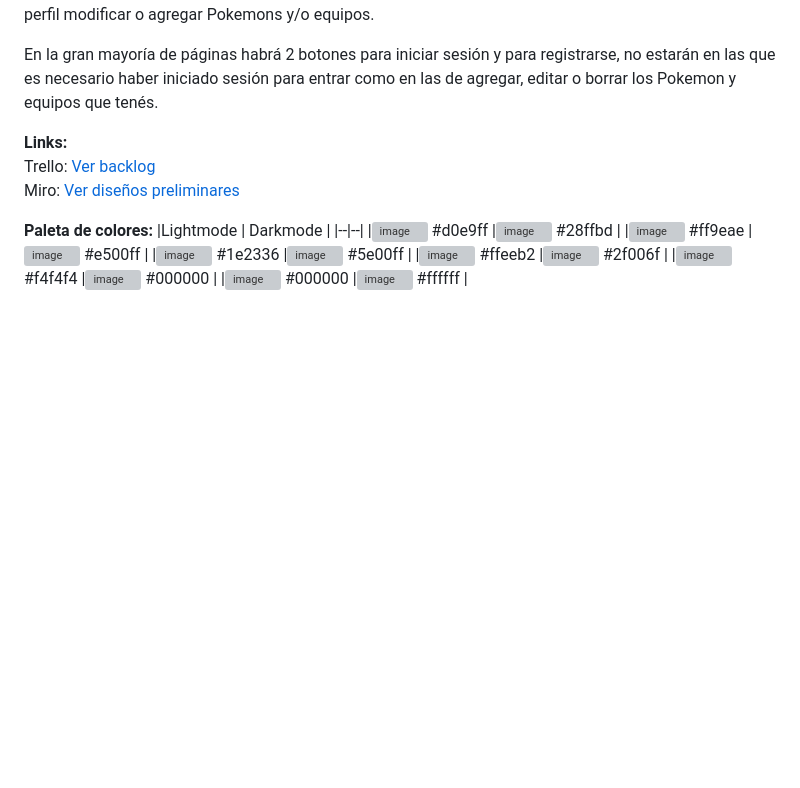
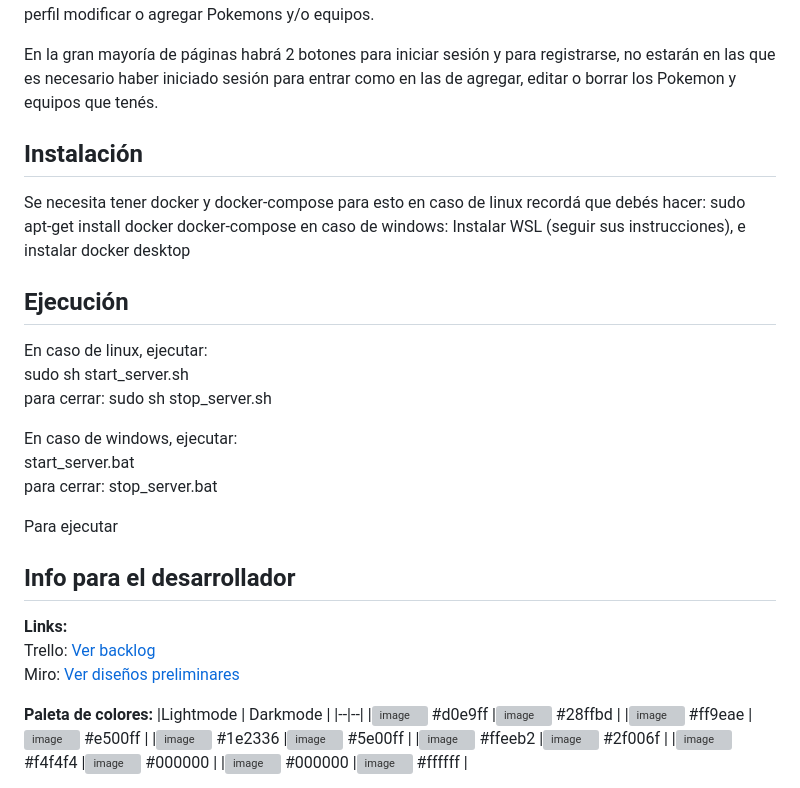
Before and after one commit to Villanueva-Flavio/TP_IDS_Pokebuild-Maker, a Markdown page: README.md, the part around the change. Drawn GitHub-style; blank space fills up the shorter version; grey boxes are pictures that could not be loaded.

Commit message:
[FIX] update readme.md

```diff
--- a/README.md
+++ b/README.md
@@ -16,6 +16,24 @@ En la página Home que le aparece a todas las personas al entrar a nuestro websi
 Si se le da click al nombre del usuario que la creo, se irá a su página de perfil donde, al igual que en nuestro perfil, se mostrara sus Pokémon que ingreso y los equipos que creó, aunque solo el usuario del perfil modificar o agregar Pokemons y/o equipos.
 
 En la gran mayoría de páginas habrá 2 botones para iniciar sesión y para registrarse, no estarán en las que es necesario haber iniciado sesión para entrar como en las de agregar, editar o borrar los Pokemon y equipos que tenés.
+
+## Instalación
+
+Se necesita tener docker y docker-compose para esto
+en caso de linux recordá que debés hacer: sudo apt-get install docker docker-compose
+en caso de windows: Instalar WSL (seguir sus instrucciones), e instalar docker desktop
+
+## Ejecución
+En caso de linux, ejecutar:<br> sudo sh start_server.sh<br>
+               para cerrar: sudo sh stop_server.sh<br>
+
+En caso de windows, ejecutar:<br> start_server.bat<br>
+               para cerrar: stop_server.bat<br>
+
+Para ejecutar
+
+
+## Info para el desarrollador
 
 **Links:** <br>
 Trello: [Ver backlog](https://trello.com/b/MtCIR9PG/copilot-my-beloved)<br>
```
